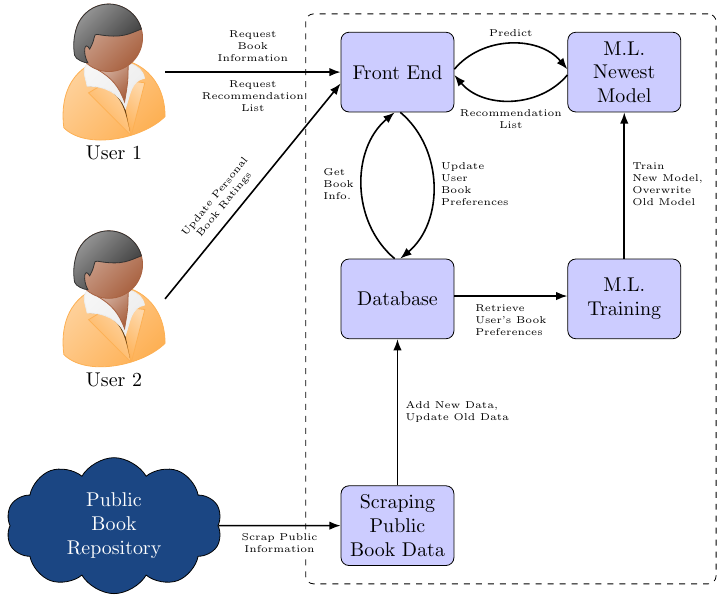
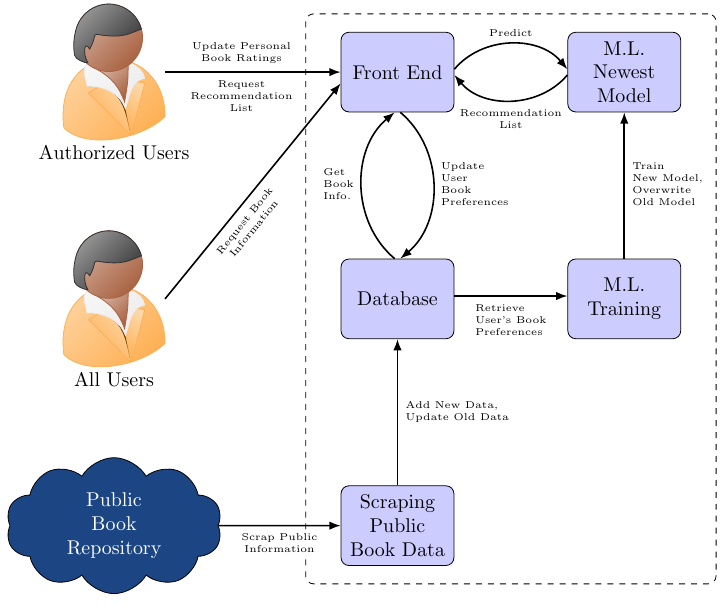
Before and after one commit to nasheenkalam037/Bookworm, a LaTeX figure (documents/context-diagram/context-diagram.tex): the whole page. Compiled offline with pdfLaTeX.

Commit message:
Switching User 1/User 2 with All Users/Authorized Users, and moving the types of requests around

```diff
--- a/documents/context-diagram/context-diagram.tex
+++ b/documents/context-diagram/context-diagram.tex
@@ -32,8 +32,8 @@ border={-20pt  5pt   0pt   0pt}
     \node [block, below of=db] (scraping) {Scraping Public Book Data};
 
     % Side User
-    \node[user,left of=frontend, xshift=-1cm] (user1) {User 1};
-    \node[user,below of=user1] (user2) {User 2};
+    \node[user,left of=frontend, xshift=-1cm] (user1) {Authorized Users};
+    \node[user,below of=user1] (user2) {All Users};
     \node[mycloud,left of=scraping, xshift=-1cm] (public) {Public Book Repository};
 
     % Draw Border
@@ -89,21 +89,20 @@ border={-20pt  5pt   0pt   0pt}
 
     % User lines
     \path [line] (user1.east) edge
-    node[above]{\tiny \begin{tabular}{c}
-        Request\\
-        Book\\
-        Information
+    node[above,xshift=-2mm]{\tiny \begin{tabular}{c}
+        Update Personal\\
+        Book Ratings
         \end{tabular}
     }
-    node[below]{\tiny \begin{tabular}{c}
+    node[below,xshift=-2mm]{\tiny \begin{tabular}{c}
         Request\\
         Recommendation\\
         List
         \end{tabular}
     } (frontend.west);
-    \path [line] (user2.east) edge node[above,sloped,midway,xshift=-5mm]{\tiny\begin{tabular}{c}
-        Update Personal\\
-        Book Ratings
+    \path [line] (user2.east) edge node[below,sloped,midway,xshift=-5mm]{\tiny\begin{tabular}{c}
+        Request Book\\
+        Information
         \end{tabular}} ([yshift=-2mm]frontend.west);
     \path [line] (public.east) edge node[below,midway,fill=white,inner sep=0,yshift=-1mm]{\tiny \begin{tabular}{c}
         Scrap Public\\
```
Also changed, not shown: documents/context-diagram/context-diagram.pdf.
